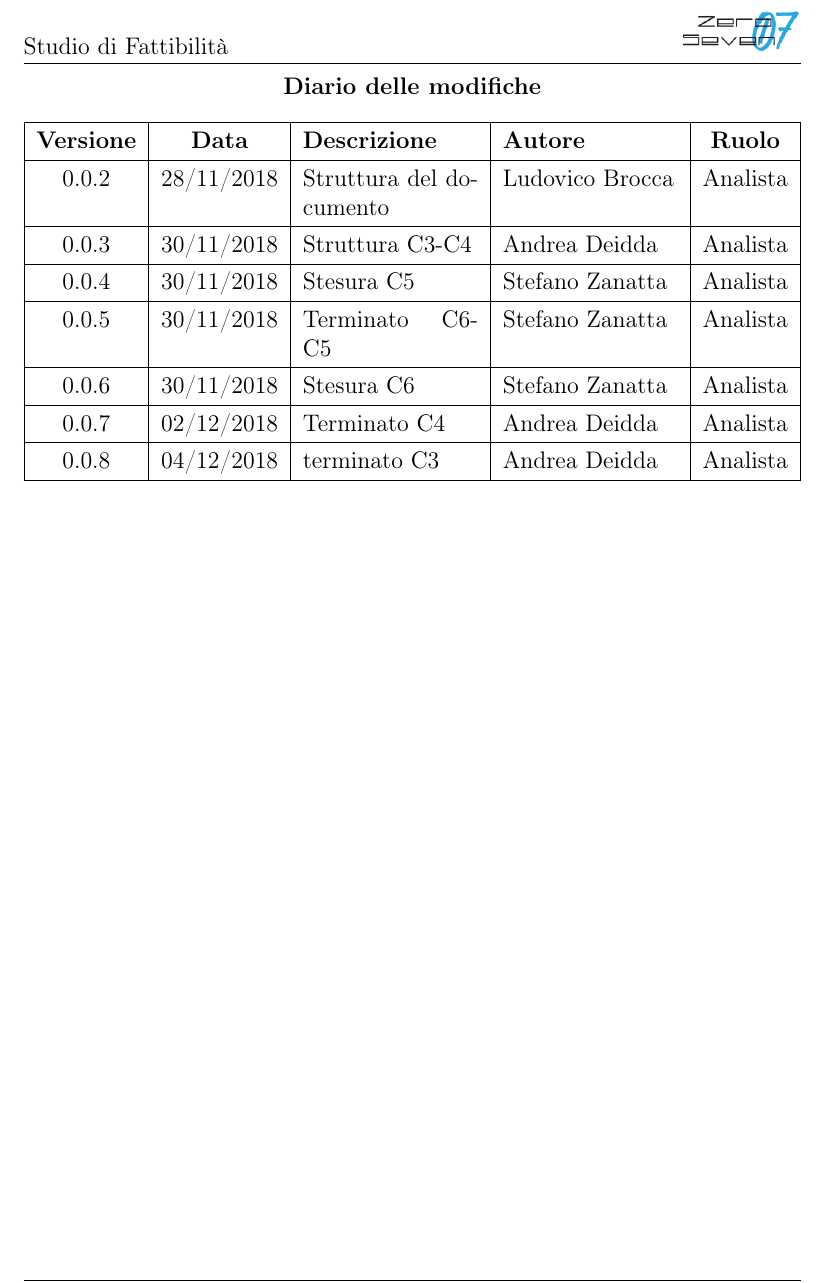
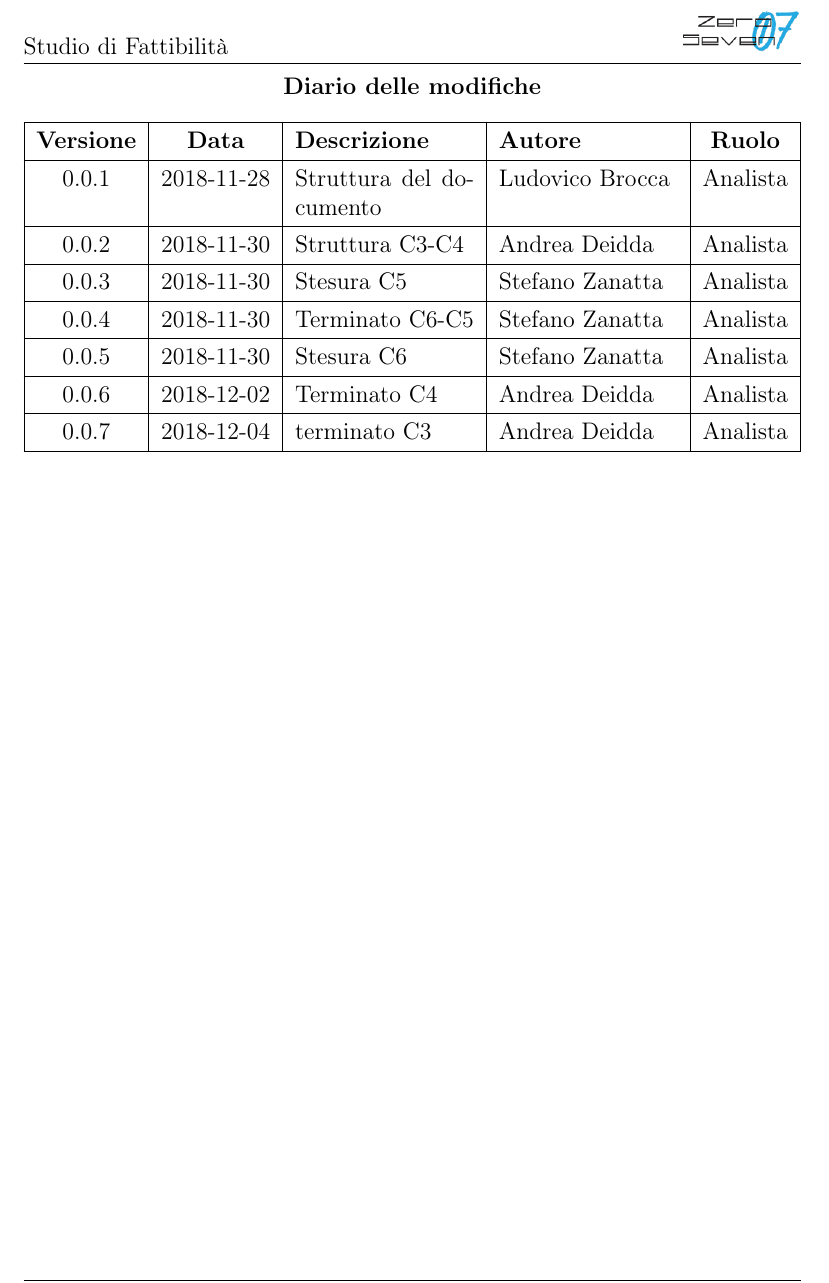
Before and after one commit to mirkofranco/ProgettoSWEDocumentazione, a LaTeX book (Interni/Studio di fattibilità/StudioDiFattbilità.tex, which reads Interni/Studio di fattibilità/tabella_modifiche.tex, Studio di fattibilità/tabella_modifiche.tex): part of page 2 of 18, cut so that both start at the same text. Compiled offline with pdfLaTeX.

Commit message:
Sistemata tabella modifiche, spostato di cartella

```diff
--- /dev/null
+++ b/Interni/Studio di fattibilità/tabella_modifiche.tex
@@ -0,0 +1,25 @@
+\begin{center}
+		\textbf{Diario delle modifiche}
+	\end{center}
+	\begin{center}
+		\begin{tabularx}{\textwidth}{|c|c|X|X|c|}
+			\hline
+			\textbf{Versione} & \textbf{Data} & \textbf{Descrizione} & \textbf{Autore} & \textbf{Ruolo} \\
+			\hline
+			0.0.1 &  2018-11-28& Struttura del documento & Ludovico Brocca & Analista\\
+			\hline
+			0.0.2 & 2018-11-30 & Struttura C3-C4 & Andrea Deidda & Analista \\
+			\hline
+			0.0.3 & 2018-11-30 & Stesura C5 & Stefano Zanatta & Analista \\
+			\hline
+			0.0.4 & 2018-11-30 & Terminato C6-C5 & Stefano Zanatta & Analista \\
+			\hline
+			0.0.5 & 2018-11-30 & Stesura C6 & Stefano Zanatta & Analista \\
+			\hline
+			0.0.6 & 2018-12-02 & Terminato C4 & Andrea Deidda & Analista \\
+			\hline
+			0.0.7 &  2018-12-04 & terminato C3 & Andrea Deidda & Analista \\
+			\hline
+		\end{tabularx}
+	\end{center}
+\newpage
--- a/Studio di fattibilità/tabella_modifiche.tex
+++ /dev/null
@@ -1,25 +0,0 @@
-\begin{center}
-		\textbf{Diario delle modifiche}
-	\end{center}
-	\begin{center}
-		\begin{tabularx}{\textwidth}{|c|c|X|X|c|}
-			\hline
-			\textbf{Versione} & \textbf{Data} & \textbf{Descrizione} & \textbf{Autore} & \textbf{Ruolo} \\
-			\hline
-			0.0.2 & 28/11/2018 & Struttura del documento & Ludovico Brocca & Analista\\
-			\hline
-			0.0.3 & 30/11/2018 & Struttura C3-C4 & Andrea Deidda & Analista \\
-			\hline
-			0.0.4 & 30/11/2018 & Stesura C5 & Stefano Zanatta & Analista \\
-			\hline
-			0.0.5 & 30/11/2018 & Terminato C6-C5 & Stefano Zanatta & Analista \\
-			\hline
-			0.0.6 & 30/11/2018 & Stesura C6 & Stefano Zanatta & Analista \\
-			\hline
-			0.0.7 & 02/12/2018 & Terminato C4 & Andrea Deidda & Analista \\
-			\hline
-			0.0.8 & 04/12/2018 & terminato C3 & Andrea Deidda & Analista \\
-			\hline
-		\end{tabularx}
-	\end{center}
-\newpage
```
Also changed, not shown: Interni/Studio di fattibilità/StudioDiFattbilità.tex (renamed from Studio di fattibilità/documentoPrincipale.tex, +1 -1 lines), Interni/Studio di fattibilità/ZeroSeven.sty (renamed from Studio di fattibilità/ZeroSeven.sty), Interni/Studio di fattibilità/capitolati/capitolato1.tex (renamed from Studio di fattibilità/capitolati/capitolato1.tex), Interni/Studio di fattibilità/capitolati/capitolato2.tex (renamed from Studio di fattibilità/capitolati/capitolato2.tex), Interni/Studio di fattibilità/capitolati/capitolato3.tex (renamed from Studio di fattibilità/capitolati/capitolato3.tex), Interni/Studio di fattibilità/capitolati/capitolato5.tex (renamed from Studio di fattibilità/capitolati/capitolato5.tex), Interni/Studio di fattibilità/capitolati/capitolato6.tex (renamed from Studio di fattibilità/capitolati/capitolato6.tex), Interni/Studio di fattibilità/capitolati/capitolato_scelto.tex (renamed from Studio di fattibilità/capitolati/capitolato_scelto.tex), Interni/Studio di fattibilità/images/logo_home.png (renamed from Studio di fattibilità/images/logo_home.png), Interni/Studio di fattibilità/images/logo_intestazione.png (renamed from Studio di fattibilità/images/logo_intestazione.png), Interni/Studio di fattibilità/introduzione.tex (renamed from Studio di fattibilità/introduzione.tex), 2 other files.
